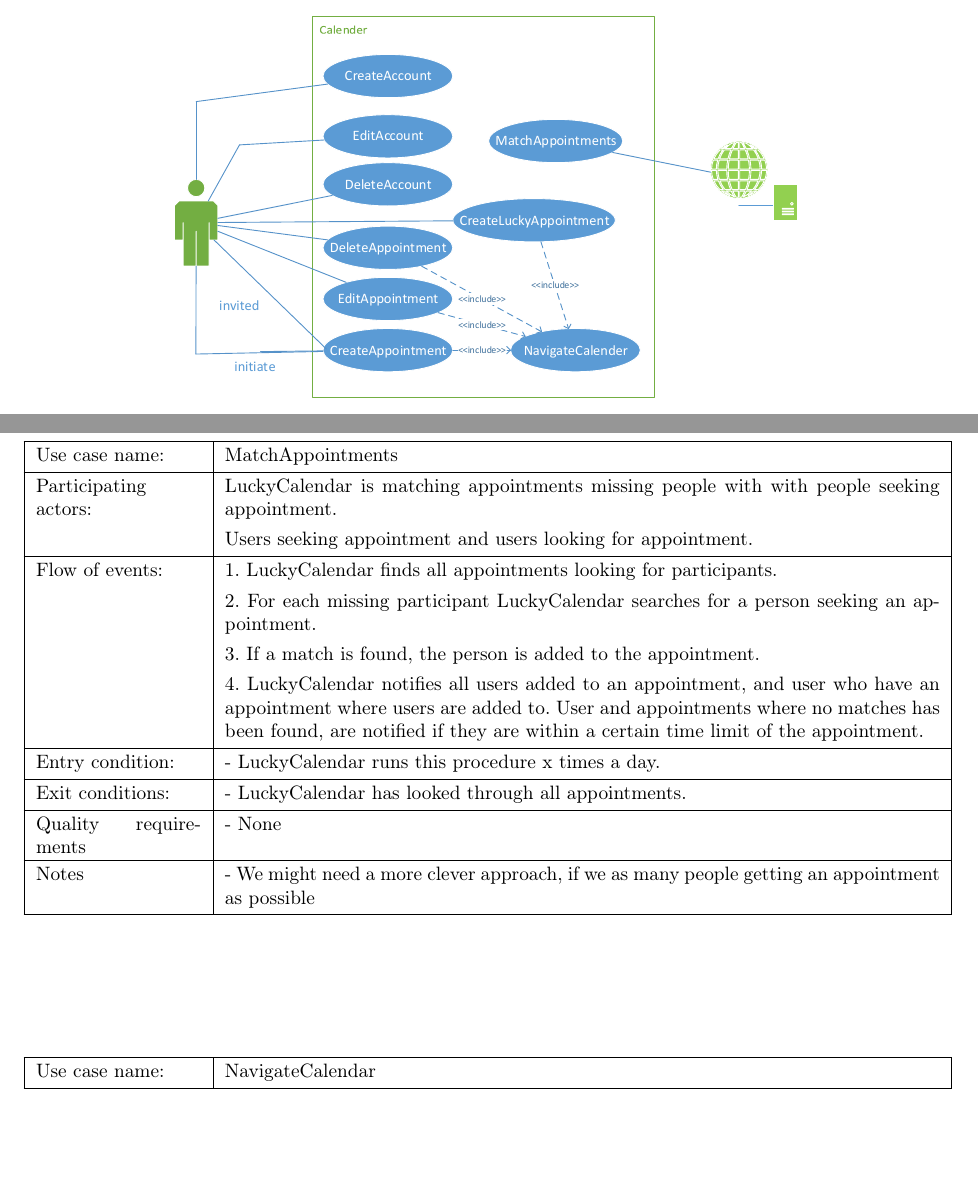
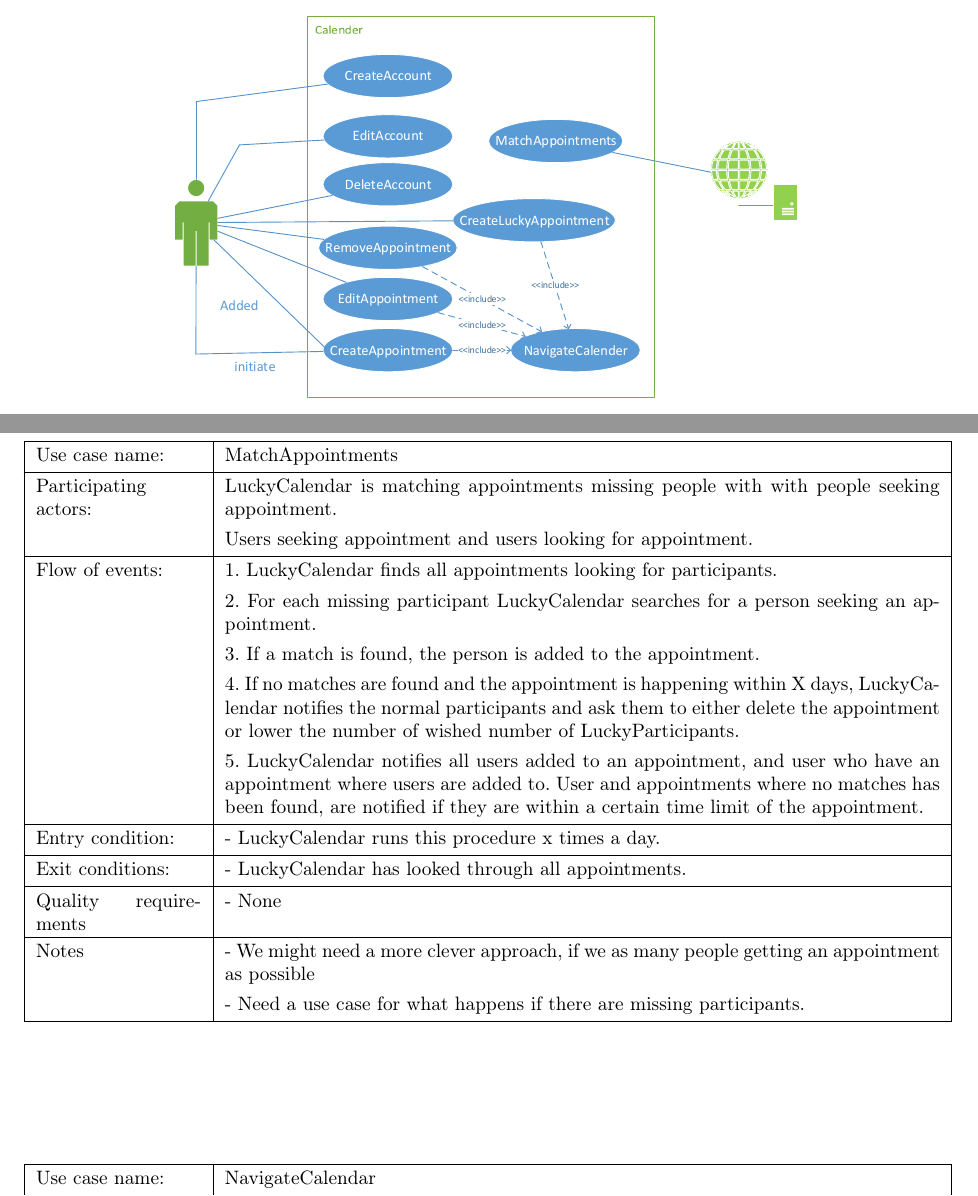
Before and after one commit to Madsen90/BDSA, a LaTeX document (tex/main.tex, which reads tex/sections/3_04_system_models/UC_MatchAppointments.tex): two parts of pages 5 and 8 of 12, joined at a grey line, cut so that both start at the same text, the shorter picture padded with empty space. Compiled offline with pdfLaTeX.

Commit message:
Current system analysis and changes to UC_Matchappointments

```diff
--- a/tex/sections/3_04_system_models/UC_MatchAppointments.tex
+++ b/tex/sections/3_04_system_models/UC_MatchAppointments.tex
@@ -7,10 +7,12 @@
     Flow of events: 		& 		1. LuckyCalendar finds all appointments looking for participants. \\
 							&		2. For each missing participant LuckyCalendar searches for a person seeking an appointment.\\
 							&		3. If a match is found, the person is added to the appointment.\\
-							&		4. LuckyCalendar notifies all users added to an appointment, and user who have an appointment where users are added to. User and appointments where no matches has been found, are notified if they are within a certain time limit of the appointment.\\\hline
+							&		4. If no matches are found and the appointment is happening within X days, LuckyCalendar notifies the normal participants and ask them to either delete the appointment or lower the number of wished number of LuckyParticipants.\\
+							&		5. LuckyCalendar notifies all users added to an appointment, and user who have an appointment where users are added to. User and appointments where no matches has been found, are notified if they are within a certain time limit of the appointment.\\\hline
     Entry condition: 		& 		- LuckyCalendar runs this procedure x times a day. \\ \hline
 	Exit conditions: 		&		- LuckyCalendar has looked through all appointments.\\\hline
 	Quality requirements	&	 	- None \\\hline
-	Notes					&	 	- We might need a more clever approach, if we as many people getting an appointment as possible \\\hline
+	Notes					&	 	- We might need a more clever approach, if we as many people getting an appointment as possible \\
+							&		- Need a use case for what happens if there are missing participants. \\\hline
 \end{tabu}
 }
```
Also changed, not shown: tex/sections/currentsystem.tex (added, +5 -0 lines), tex/sections/3_04_system_models/UseCaseDiagram.pdf, 3 other files.
